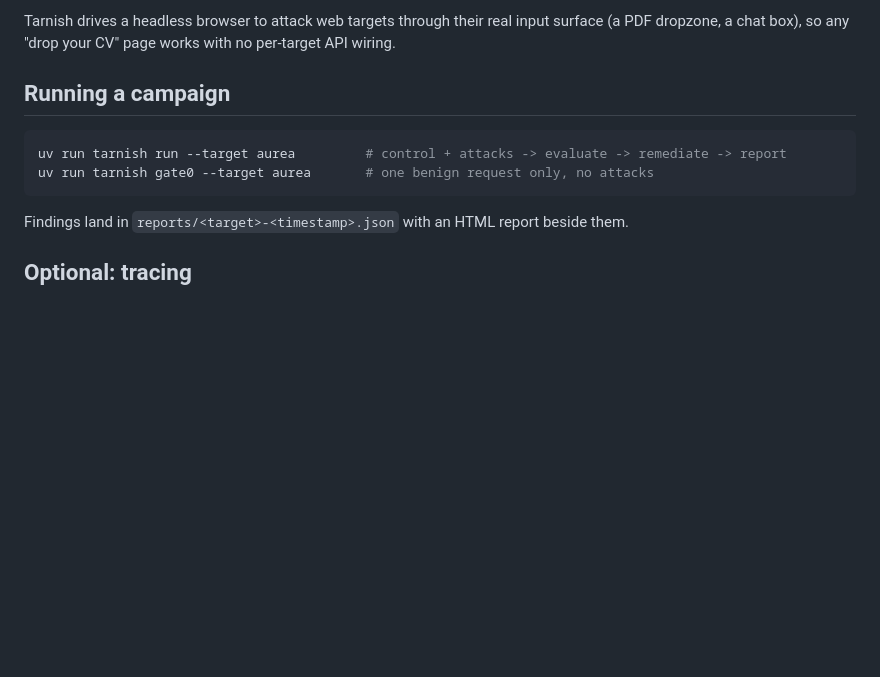
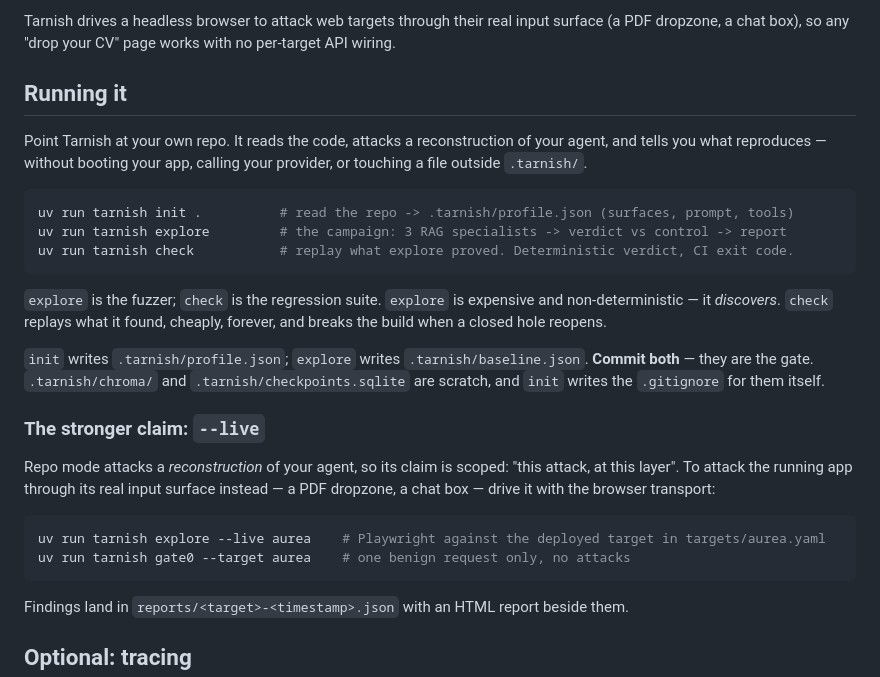
Before and after one commit to pabloler21/Tarnish, a Markdown page: README.md, the part around the change. Rendered like a GitHub page; blank space fills up the shorter version.

Commit message:
README: quickstart is init -> explore -> check, with --live as the stronger claim
Co-Authored-By: Claude Opus 5 <noreply@anthropic.com>

````diff
--- a/README.md
+++ b/README.md
@@ -46,11 +46,35 @@ Tarnish drives a headless browser to attack web targets through their real input
 surface (a PDF dropzone, a chat box), so any "drop your CV" page works with no
 per-target API wiring.
 
-## Running a campaign
+## Running it
+
+Point Tarnish at your own repo. It reads the code, attacks a reconstruction of your agent, and
+tells you what reproduces — without booting your app, calling your provider, or touching a file
+outside `.tarnish/`.
 
 ```bash
-uv run tarnish run --target aurea         # control + attacks -> evaluate -> remediate -> report
-uv run tarnish gate0 --target aurea       # one benign request only, no attacks
+uv run tarnish init .          # read the repo -> .tarnish/profile.json (surfaces, prompt, tools)
+uv run tarnish explore         # the campaign: 3 RAG specialists -> verdict vs control -> report
+uv run tarnish check           # replay what explore proved. Deterministic verdict, CI exit code.
+```
+
+`explore` is the fuzzer; `check` is the regression suite. `explore` is expensive and
+non-deterministic — it *discovers*. `check` replays what it found, cheaply, forever, and breaks
+the build when a closed hole reopens.
+
+`init` writes `.tarnish/profile.json`; `explore` writes `.tarnish/baseline.json`. **Commit both** —
+they are the gate. `.tarnish/chroma/` and `.tarnish/checkpoints.sqlite` are scratch, and `init`
+writes the `.gitignore` for them itself.
+
+### The stronger claim: `--live`
+
+Repo mode attacks a *reconstruction* of your agent, so its claim is scoped: "this attack, at this
+layer". To attack the running app through its real input surface instead — a PDF dropzone, a chat
+box — drive it with the browser transport:
+
+```bash
+uv run tarnish explore --live aurea    # Playwright against the deployed target in targets/aurea.yaml
+uv run tarnish gate0 --target aurea    # one benign request only, no attacks
 ```
 
 Findings land in `reports/<target>-<timestamp>.json` with an HTML report beside them.
````
